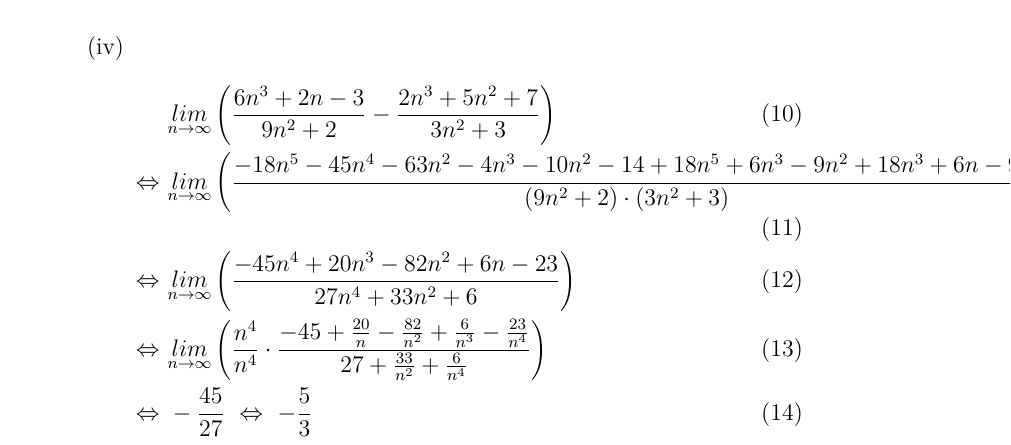
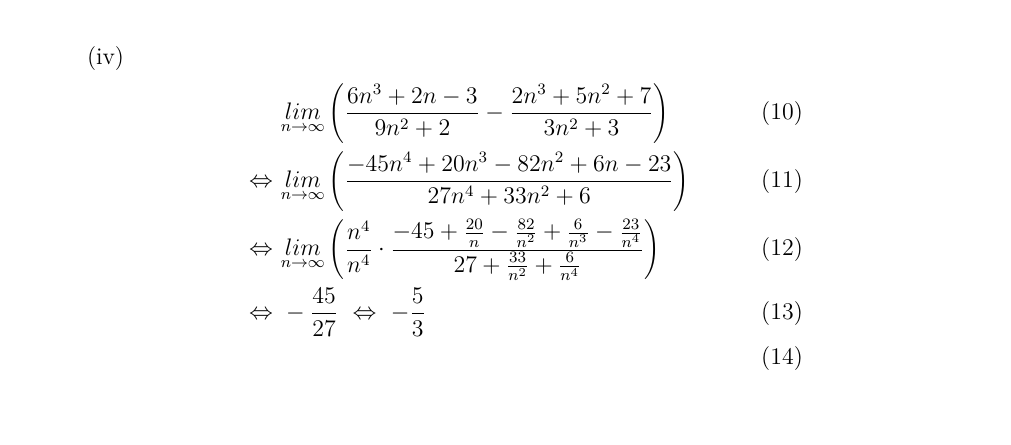
Before and after one commit to tronje/ALA, a LaTeX document (02/02.tex): part of page 2 of 4 before the commit and part of page 2 of 3 after it, cut so that both start at the same text, the shorter picture padded with empty space. Compiled offline with pdfLaTeX.

Commit message:
updated .gitignore, slight changes to 02

```diff
--- a/02/02.tex
+++ b/02/02.tex
@@ -65,8 +65,9 @@
                         &\limp
                         \left( \frac{6n^3+2n-3}{9n^2+2} - \frac{2n^3+5n^2+7}{3n^2+3} \right) \\
                         \Leftrightarrow \ &\limp
-			\left( \frac{-18n^5-45n^4-63n^2-4n^3-10n^2-14+18n^5+6n^3-9n^2+18n^3+6n-9}{(9n^2+2)\cdot(3n^2+3)} \right) \\
-			\Leftrightarrow \ &\limp
+            			%\left( \frac{-18n^5-45n^4-63n^2-4n^3-10n^2-14+18n^5+6n^3-9n^2+18n^3+6n-9}{(9n^2+2)\cdot(3n^2+3)} \right) \\
+            			%\Leftrightarrow \ &\limp
+                        %ich wuerde diese ewig lange Fraction einfach auslassen.
             			\left( \frac{-45n^4+20n^3-82n^2+6n-23}{27n^4+33n^2+6} \right) \\
             			\Leftrightarrow \ &\limp
             			\left( \frac{n^4}{n^4}\cdot\frac{-45+\frac{20}{n}-\frac{82}{n^2}+\frac{6}{n^3}-\frac{23}{n^4}}{27+\frac{33}{n^2}+\frac{6}{n^4}} \right) \\
```
Also changed, not shown: 02/02.pdf, 1 other file. Lines whose indentation alone changed are shown as unchanged.
